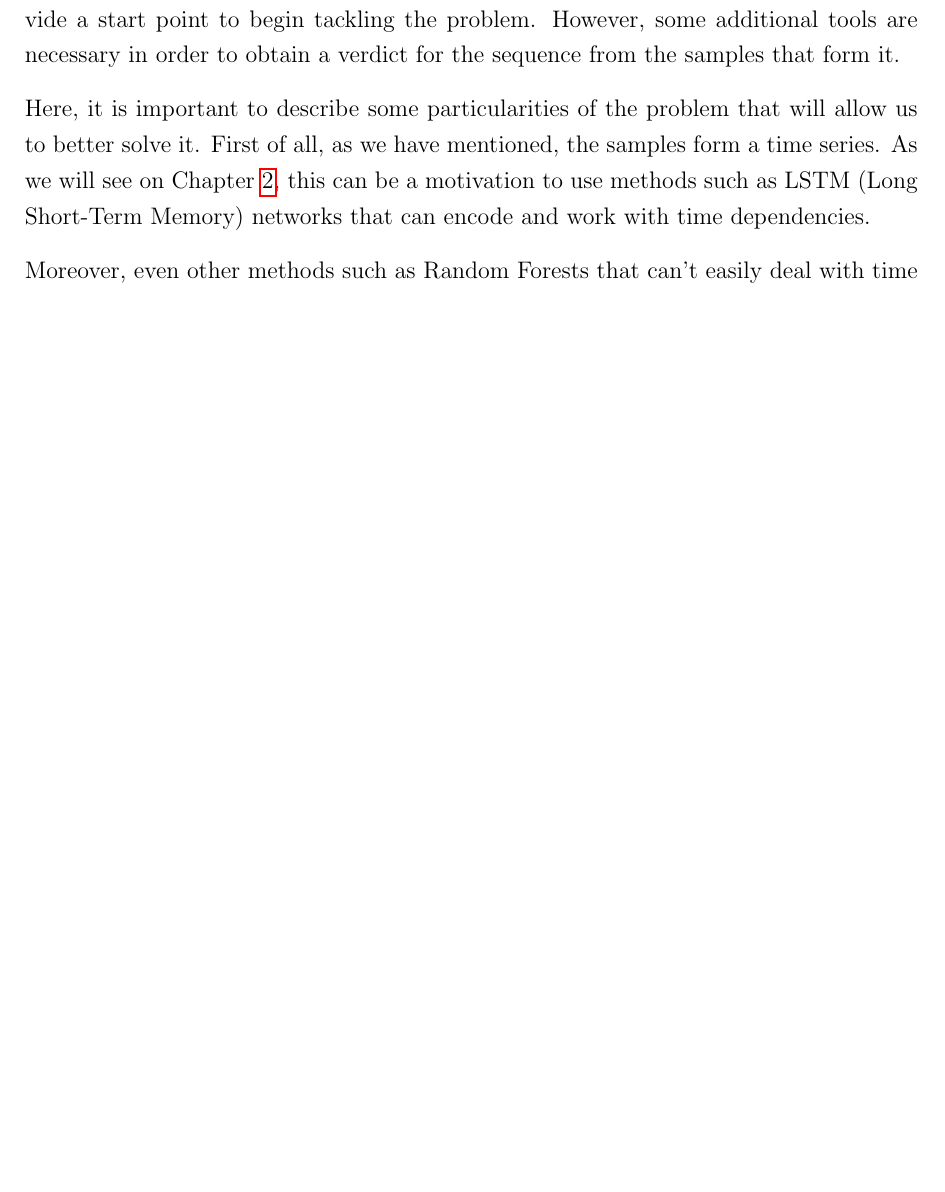
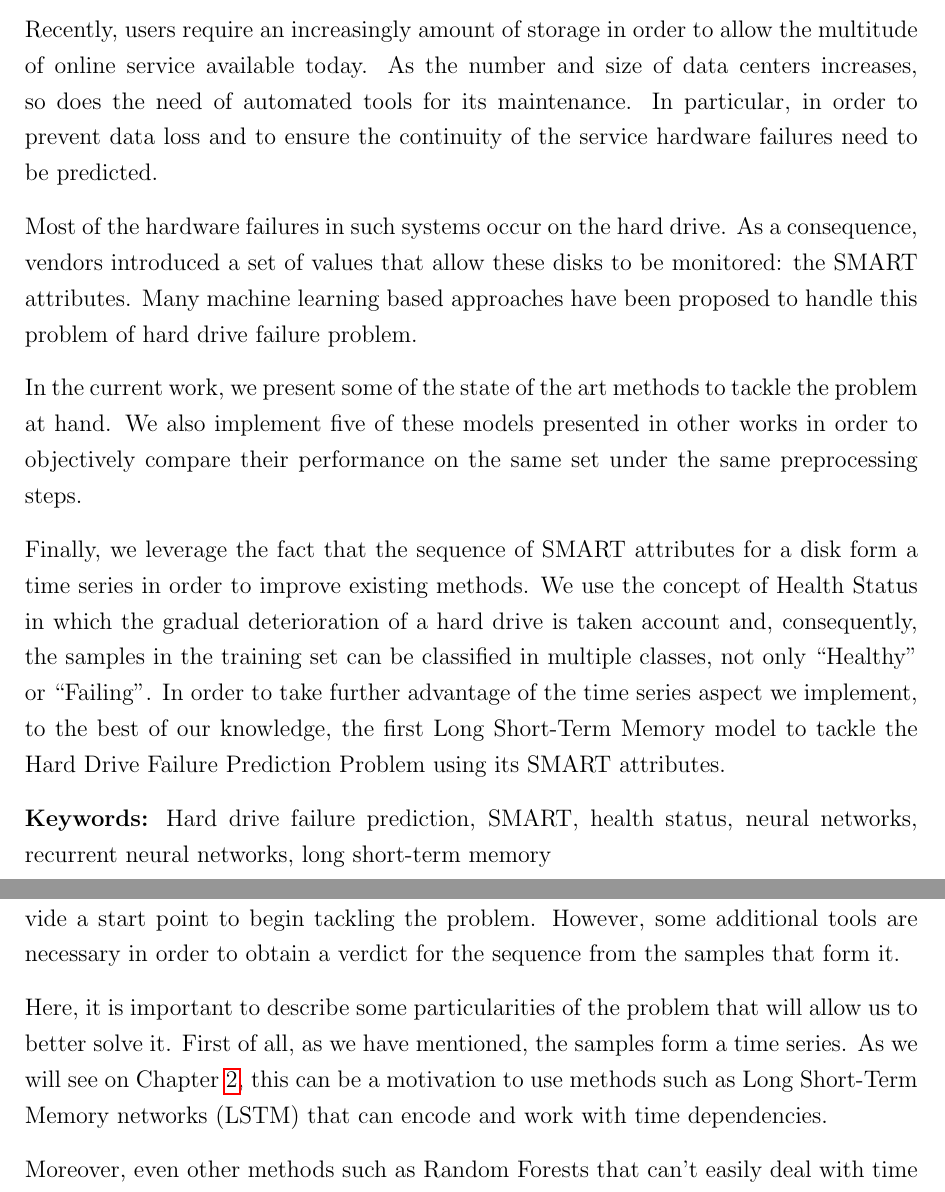
Before and after one commit to Miguel0312/master-thesis-final, a LaTeX thesis (thesis.tex, which reads chapters/introduction.tex, includes/abstract.tex): part of page 11 of 84 before the commit and two parts of pages 4 and 11 of 84 after it, the two joined at a grey line, cut at the place of the change, the shorter picture padded with empty space. Compiled offline with pdfLaTeX.

Commit message:
Add the abstract

```diff
--- a/chapters/introduction.tex
+++ b/chapters/introduction.tex
@@ -95,7 +95,7 @@ However, some additional tools are necessary in order to obtain a verdict for th
 
 Here, it is important to describe some particularities of the problem that will allow us to better solve it.
 First of all, as we have mentioned, the samples form a time series.
-As we will see on Chapter \ref{chap:background}, this can be a motivation to use methods such as LSTM (Long Short-Term Memory) networks that can encode and work with time dependencies.
+As we will see on Chapter \ref{chap:background}, this can be a motivation to use methods such as Long Short-Term Memory networks (LSTM) that can encode and work with time dependencies.
 
 Moreover, even other methods such as Random Forests that can't easily deal with time dependencies can be extended to make use of the time series aspect of the data.
 This is due to the fact that we are able to encode some aspects of the time series and append it to each sample.
--- a/includes/abstract.tex
+++ b/includes/abstract.tex
@@ -1,3 +1,20 @@
 % !TeX spellcheck = en_US
 % !TeX encoding = UTF-8
 \chapter*{Abstract}
+
+Recently, users require an increasingly amount of storage in order to allow the multitude of online service available today.
+As the number and size of data centers increases, so does the need of automated tools for its maintenance.
+In particular, in order to prevent data loss and to ensure the continuity of the service hardware failures need to be predicted.
+
+Most of the hardware failures in such systems occur on the hard drive.
+As a consequence, vendors introduced a set of values that allow these disks to be monitored: the SMART attributes.
+Many machine learning based approaches have been proposed to handle this problem of hard drive failure problem.
+
+In the current work, we present some of the state of the art methods to tackle the problem at hand.
+We also implement five of these models presented in other works in order to objectively compare their performance on the same set under the same preprocessing steps.
+
+Finally, we leverage the fact that the sequence of SMART attributes for a disk form a time series in order to improve existing methods.
+We use the concept of Health Status in which the gradual deterioration of a hard drive is taken account and, consequently, the samples in the training set can be classified in multiple classes, not only ``Healthy'' or ``Failing''.
+In order to take further advantage of the time series aspect we implement, to the best of our knowledge, the first Long Short-Term Memory model to tackle the Hard Drive Failure Prediction Problem using its SMART attributes.
+
+\textbf{Keywords:} Hard drive failure prediction, SMART, health status, neural networks, recurrent neural networks, long short-term memory
```
Also changed, not shown: thesis.pdf.
